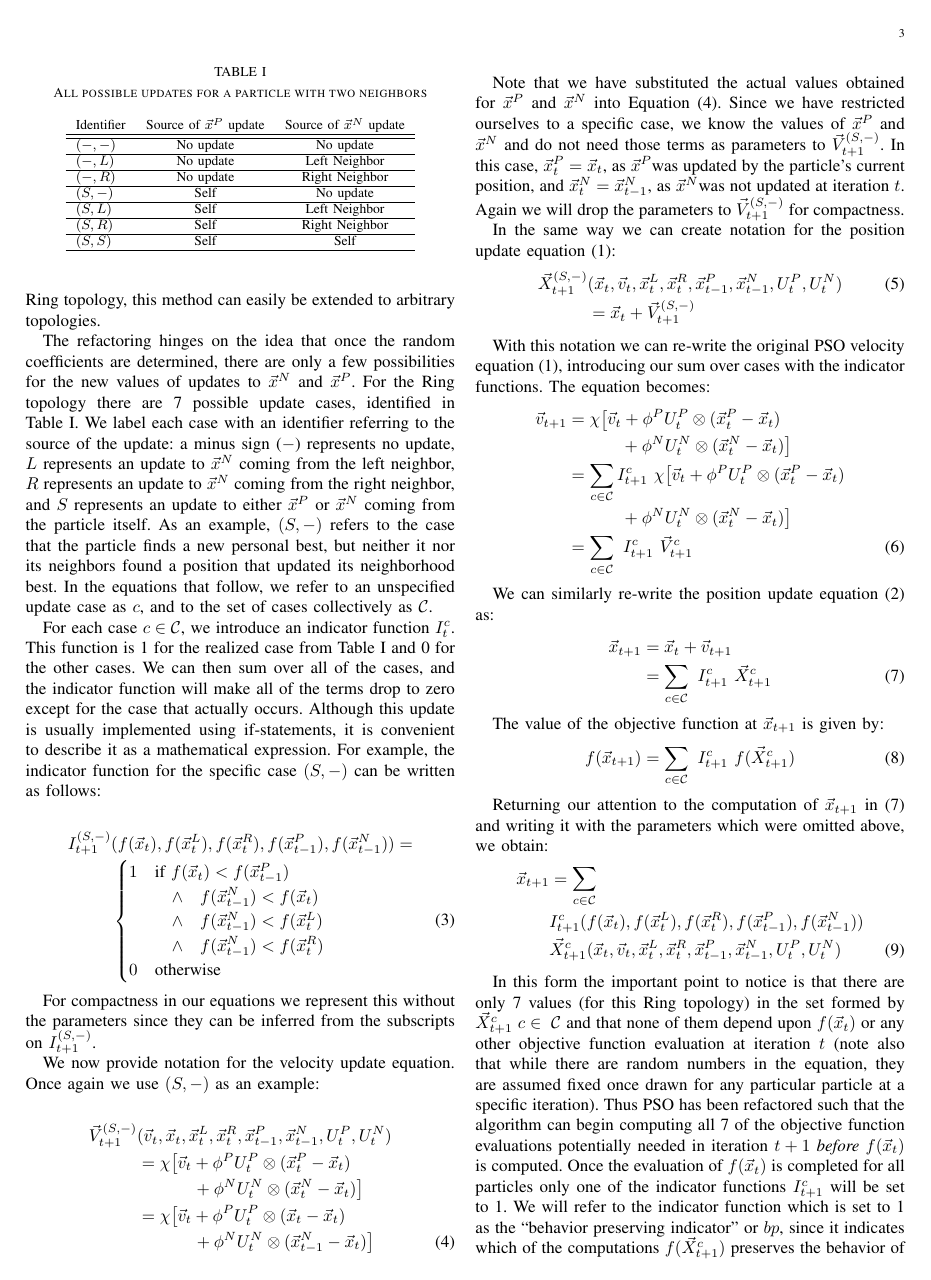
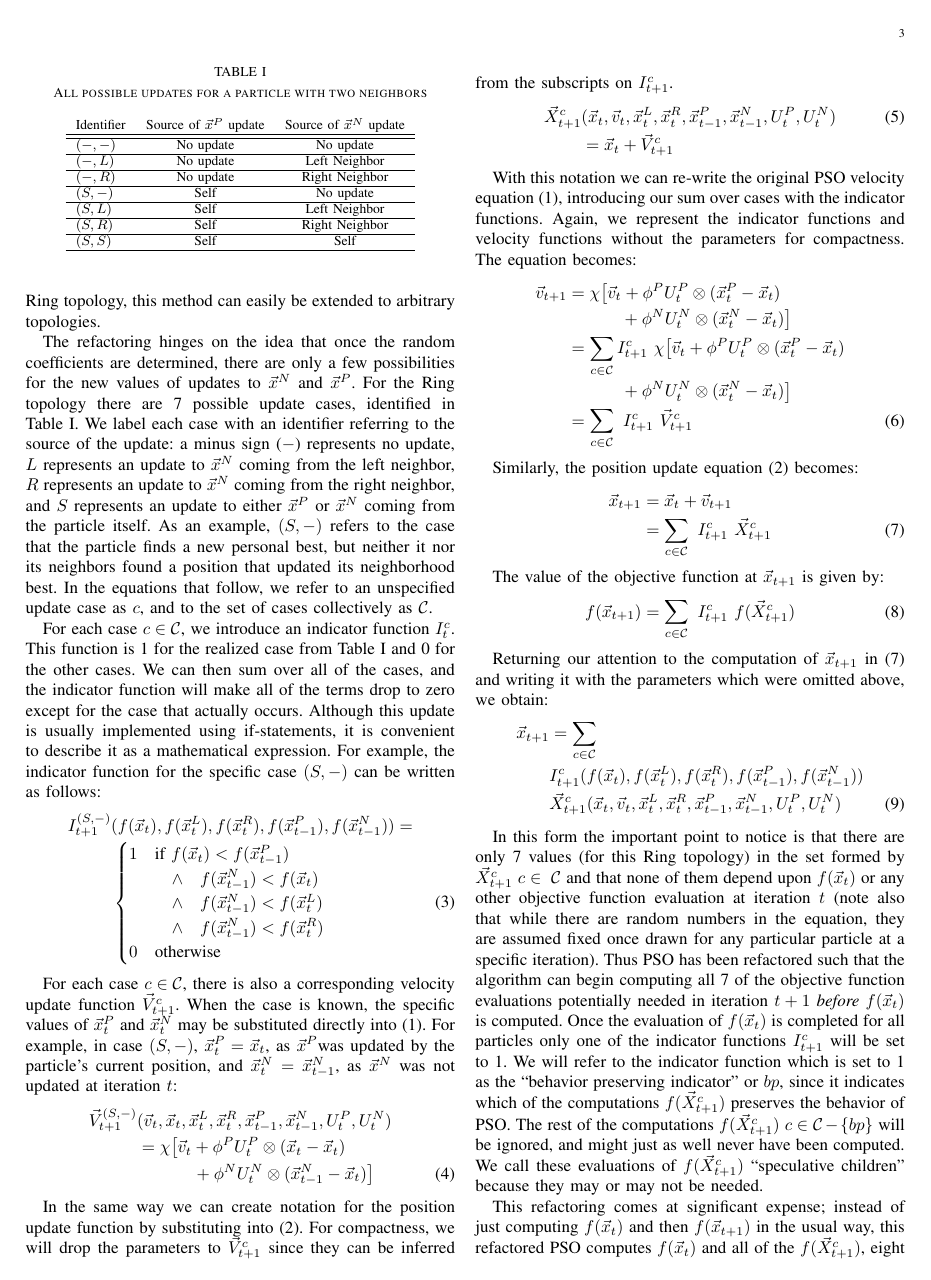
Before and after one commit to matt-gardner/byu_papers, a LaTeX thesis (honors_thesis/journal_paper/paper.tex): page 3 of 12. Compiled offline with LaTeX, dvips and Ghostscript.

Commit message:
more brutality (I hope you like it)

```diff
--- a/honors_thesis/journal_paper/paper.tex
+++ b/honors_thesis/journal_paper/paper.tex
@@ -431,22 +430,17 @@ case $\casexn$ can be written as follows:
 	\end{cases}
 \end{align}
 
-For compactness in our equations we represent this without the parameters since
-they can be inferred from the subscripts on $\indic_{t+1}^{\casexn}$.
-
-We now provide notation for the velocity update equation.  Once again we use
-$\casexn$ as an example:
-
+For each case $\casegen \in \caseset$, there is also a corresponding
+velocity update function $\specvel_{t+1}^{\casegen}$.  When the case is
+known, the specific values of $\pbest_t$ and $\nbest_t$ may be substituted
+directly into~\eqref{eq:velupdate}.  For example, in case $\casexn$,
+$\pbest_{t}=\ppos_{t}$, as \pbest was updated by the particle's current
+position, and $\nbest_{t}=\nbest_{t-1}$, as $\nbest$ was not updated at
+iteration $t$:
 \begin{align}
 \nonumber
 	\specvel_{t+1}^{\casexn} & (\pvel_t, \ppos_{t}, \leftn_{t}, \rightn_{t},
 	\pbest_{t-1}, \nbest_{t-1}, \pURand_{t}, \nURand_{t}) \\
-\nonumber
-		&= \constriction \bigl[ \pvel_{t} +
-			\pcoeff\pURand_{t}\otimes(\pbest_{t} - \ppos_{t}) \\
-\nonumber
-		& \quad \quad \quad \; + \ncoeff\nURand_{t}\otimes(\nbest_{t} -
-		\ppos_{t}) \bigr] \\
 \nonumber
 		&= \constriction \bigl[ \pvel_{t} +
 			\pcoeff\pURand_{t}\otimes(\ppos_{t} - \ppos_{t}) \\
@@ -455,28 +449,22 @@ $\casexn$ as an example:
 			\ppos_{t}) \bigr]
 \end{align}
 
-Note that we have substituted the actual values obtained for $\pbest$ and
-$\nbest$ into Equation~\eqref{eq:defvcasexn}.  Since we have restricted
-ourselves to a specific case, we know the values of $\pbest$ and $\nbest$ and
-do not need those terms as parameters to $\specvel_{t+1}^{\casexn}$.  In this
-case, $\pbest_{t}=\ppos_{t}$, as \pbest was updated by the particle's current
-position, and $\nbest_{t}=\nbest_{t-1}$, as \nbest was not updated at iteration
-$t$.  Again we will drop the parameters to $\specvel_{t+1}^{\casexn}$ for
-compactness.
-
-In the same way we can create notation for the position update
-equation~\eqref{eq:velupdate}:
+In the same way we can create notation for the position update function by
+substituting into~\eqref{eq:posupdate}.  For compactness, we will drop the
+parameters to $\specvel_{t+1}^{\casegen}$ since they can be inferred from the
+subscripts on $\indic_{t+1}^{\casegen}$.
 \begin{align}
-\label{eq:defpcasexn}
-	\specpos_{t+1}^{\casexn} & (\ppos_{t}, \pvel_{t}, \leftn_{t},
+\label{eq:defpcasegen}
+	\specpos_{t+1}^{\casegen} & (\ppos_{t}, \pvel_{t}, \leftn_{t},
 	\rightn_{t} ,\pbest_{t-1} ,\nbest_{t-1}, \pURand_{t}, \nURand_{t}) \\
 \nonumber
-	& = \ppos_{t} + \specvel_{t+1}^{\casexn}
+	& = \ppos_{t} + \specvel_{t+1}^{\casegen}
 \end{align}
 
 With this notation we can re-write the original PSO velocity
 equation~\eqref{eq:velupdate}, introducing our sum over cases with the
-indicator functions.  The equation becomes:
+indicator functions.  Again, we represent the indicator functions and velocity
+functions without the parameters for compactness.  The equation becomes:
 \begin{align}
 \nonumber
 	\pvel_{t+1} &=
@@ -495,7 +483,7 @@ indicator functions.  The equation becomes:
 	&= \sum_{c \in \caseset} \ \indic_{t+1}^{c} \ \specvel_{t+1}^{c}
 \end{align}
 
-We can similarly re-write the position update equation~\eqref{eq:posupdate} as:
+Similarly, the position update equation~\eqref{eq:posupdate} becomes:
 \begin{align}
 \nonumber
 	\ppos_{t+1} &= \ppos_{t} + \pvel_{t+1} \\
```
Also changed, not shown: honors_thesis/journal_paper/paper.tex (21 more changed lines).
